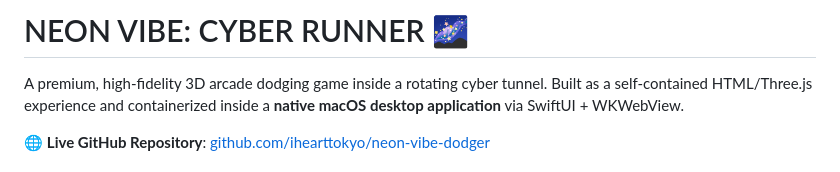
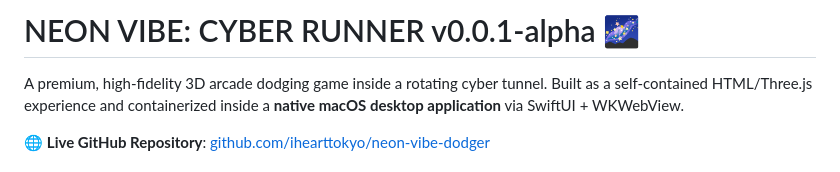
Before and after one commit to ihearttokyo/neon-vibe-dodger, a Markdown page: README.md, the part around the change. Rendered like a GitHub page.

```diff
--- a/README.md
+++ b/README.md
@@ -1,4 +1,4 @@
-# NEON VIBE: CYBER RUNNER 🌌
+# NEON VIBE: CYBER RUNNER v0.0.1-alpha 🌌
 
 A premium, high-fidelity 3D arcade dodging game inside a rotating cyber tunnel. Built as a self-contained HTML/Three.js experience and containerized inside a **native macOS desktop application** via SwiftUI + WKWebView.
 
```
